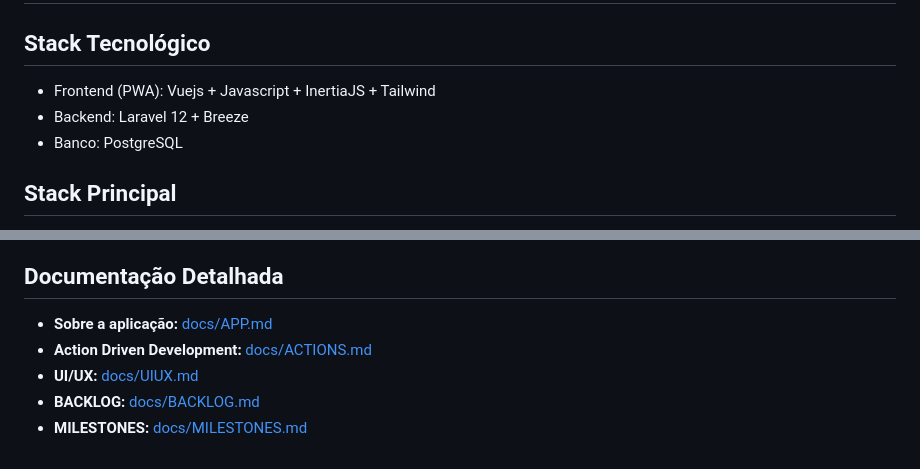
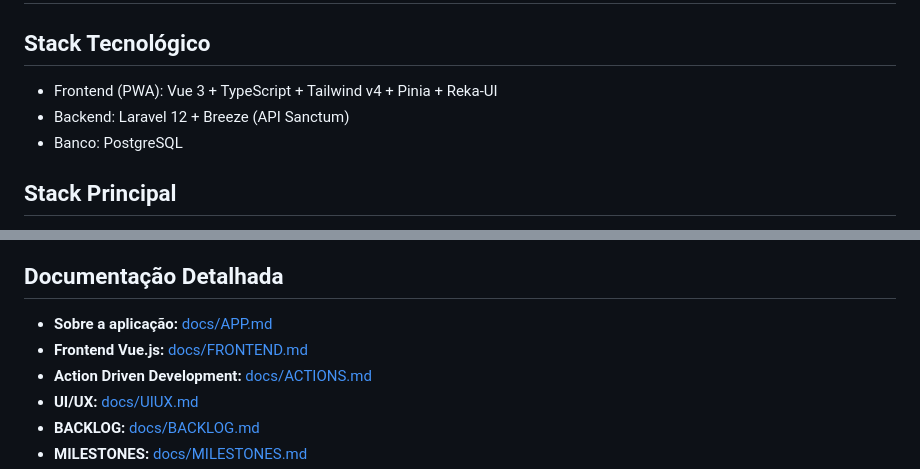
Before and after one commit to code2-consultoria/grapo-api, a Markdown page: CLAUDE.md, 2 parts joined by grey strips. GitHub-like rendering.

```diff
--- a/CLAUDE.md
+++ b/CLAUDE.md
@@ -1,8 +1,8 @@
 # Diretrizes do Projeto para Claude
 
 ## Stack Tecnológico
-- Frontend (PWA): Vuejs + Javascript + InertiaJS + Tailwind
-- Backend: Laravel 12 + Breeze
+- Frontend (PWA): Vue 3 + TypeScript + Tailwind v4 + Pinia + Reka-UI
+- Backend: Laravel 12 + Breeze (API Sanctum)
 - Banco: PostgreSQL
 
 ## Stack Principal
@@ -48,6 +48,7 @@
 
 ## Documentação Detalhada
 - **Sobre a aplicação:** [docs/APP.md](docs/APP.md)
+- **Frontend Vue.js:** [docs/FRONTEND.md](docs/FRONTEND.md)
 - **Action Driven Development:** [docs/ACTIONS.md](docs/ACTIONS.md)
 - **UI/UX:** [docs/UIUX.md](docs/UIUX.md)
 - **BACKLOG:** [docs/BACKLOG.md](docs/BACKLOG.md)
```
Also changed, not shown: docs/FRONTEND.md (added, +347 -0 lines), docs/sprints/sprint-02.md (+35 -14 lines).
